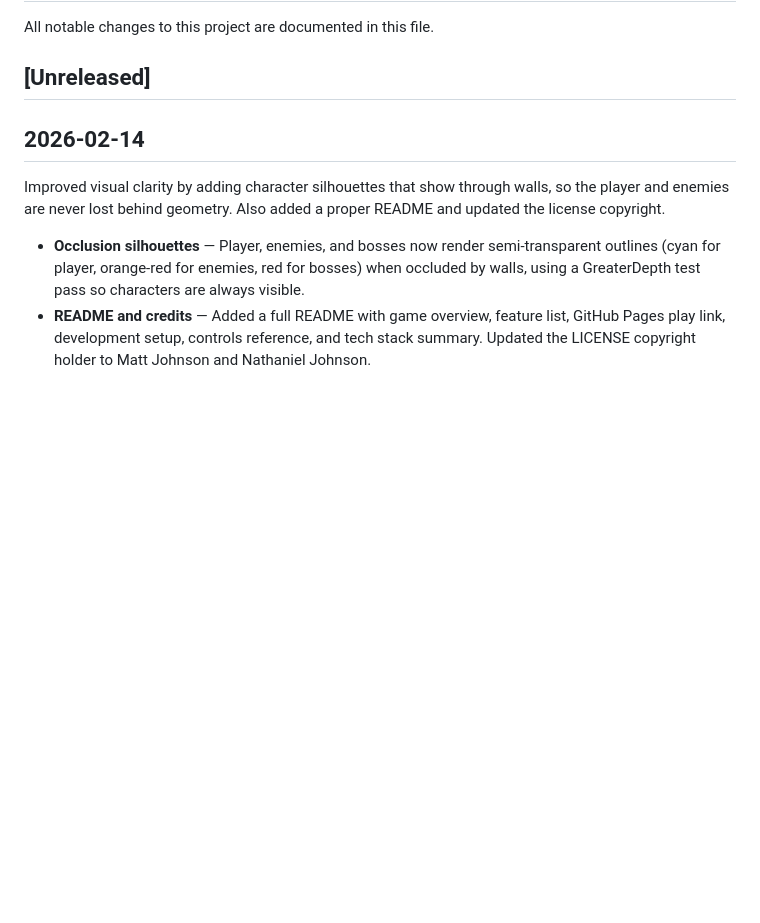
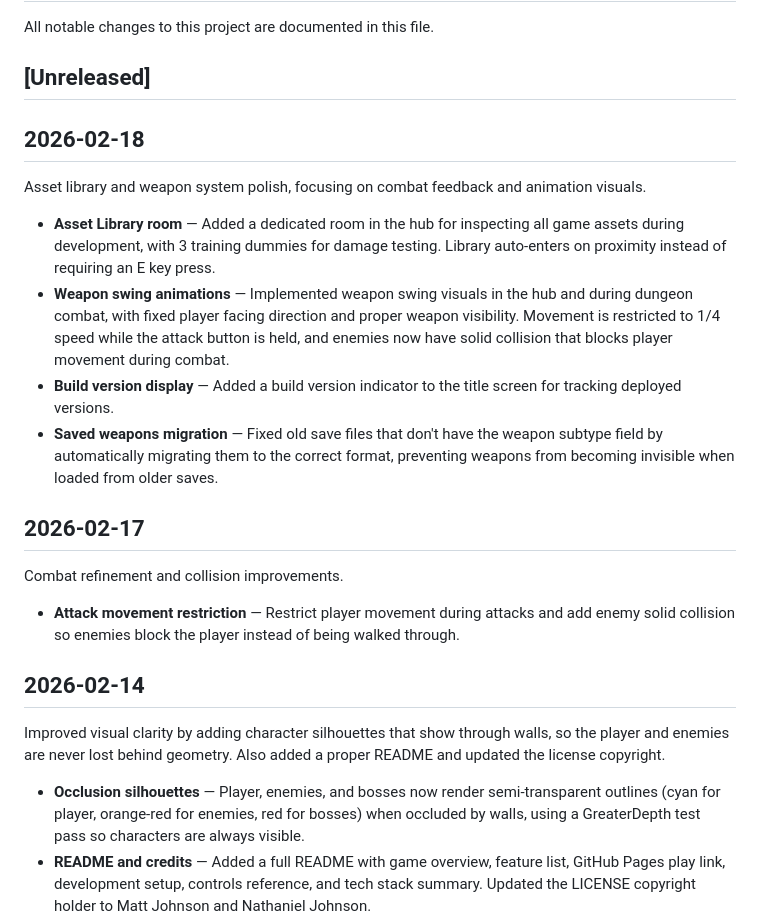
Before and after one commit to mttjohnson-bot/rhayzdpteq, a Markdown page: CHANGELOG.md, the part around the change. Rendered like a GitHub page; blank space fills up the shorter version.

Commit message:
Update changelog with activity from February 17-18
- Asset Library room with auto-entry and training dummies
- Weapon swing animations and visuals
- Combat movement restrictions and enemy collision
- Build version display on title screen
- Save file migration for old weapon records

https://claude.ai/code/session_01JLLXqPESfkHdGCWooaGgd8

```diff
--- a/CHANGELOG.md
+++ b/CHANGELOG.md
@@ -3,6 +3,21 @@
 All notable changes to this project are documented in this file.
 
 ## [Unreleased]
+
+## 2026-02-18
+
+Asset library and weapon system polish, focusing on combat feedback and animation visuals.
+
+- **Asset Library room** — Added a dedicated room in the hub for inspecting all game assets during development, with 3 training dummies for damage testing. Library auto-enters on proximity instead of requiring an E key press.
+- **Weapon swing animations** — Implemented weapon swing visuals in the hub and during dungeon combat, with fixed player facing direction and proper weapon visibility. Movement is restricted to 1/4 speed while the attack button is held, and enemies now have solid collision that blocks player movement during combat.
+- **Build version display** — Added a build version indicator to the title screen for tracking deployed versions.
+- **Saved weapons migration** — Fixed old save files that don't have the weapon subtype field by automatically migrating them to the correct format, preventing weapons from becoming invisible when loaded from older saves.
+
+## 2026-02-17
+
+Combat refinement and collision improvements.
+
+- **Attack movement restriction** — Restrict player movement during attacks and add enemy solid collision so enemies block the player instead of being walked through.
 
 ## 2026-02-14
 
```
